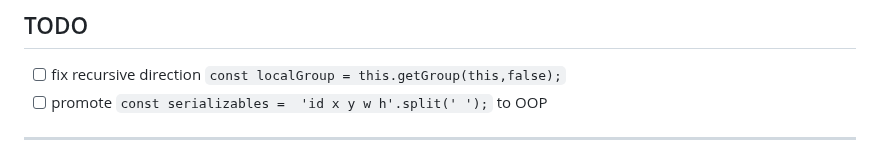
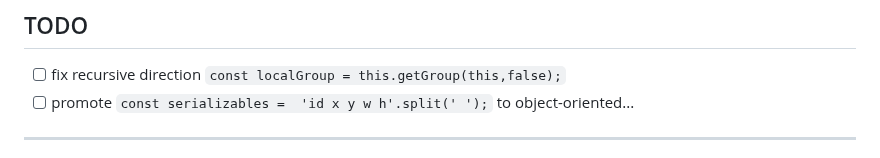
Before and after one commit to catpea/mephistopheles, a Markdown page: README.md, the part around the change. Rendered like a GitHub page.

````diff
--- a/README.md
+++ b/README.md
@@ -4,7 +4,7 @@ A Visual Programming Language
 ## TODO
 
 - [ ] fix recursive direction ```const localGroup = this.getGroup(this,false);```
-- [ ] promote ```const serializables =  'id x y w h'.split(' ');``` to OOP
+- [ ] promote ```const serializables =  'id x y w h'.split(' ');``` to object-oriented...
 
 ---
 
````
